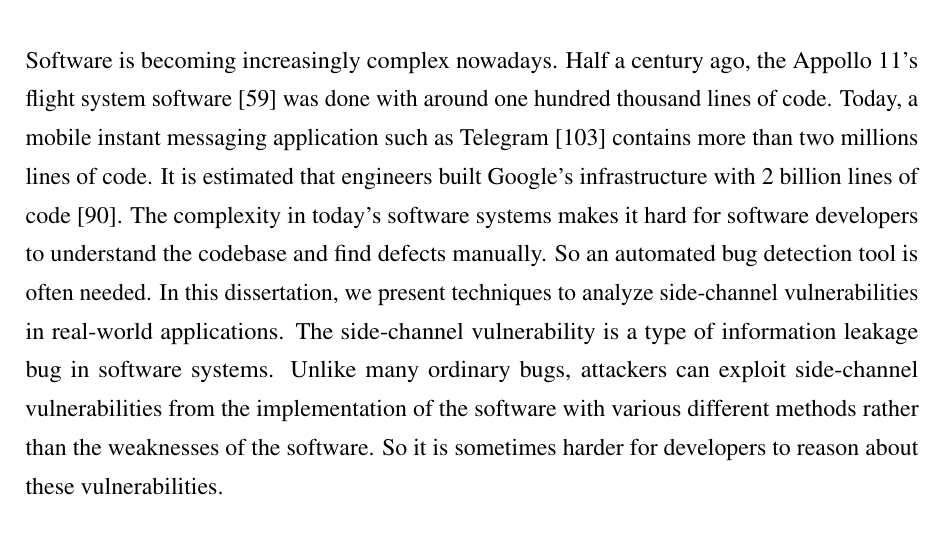
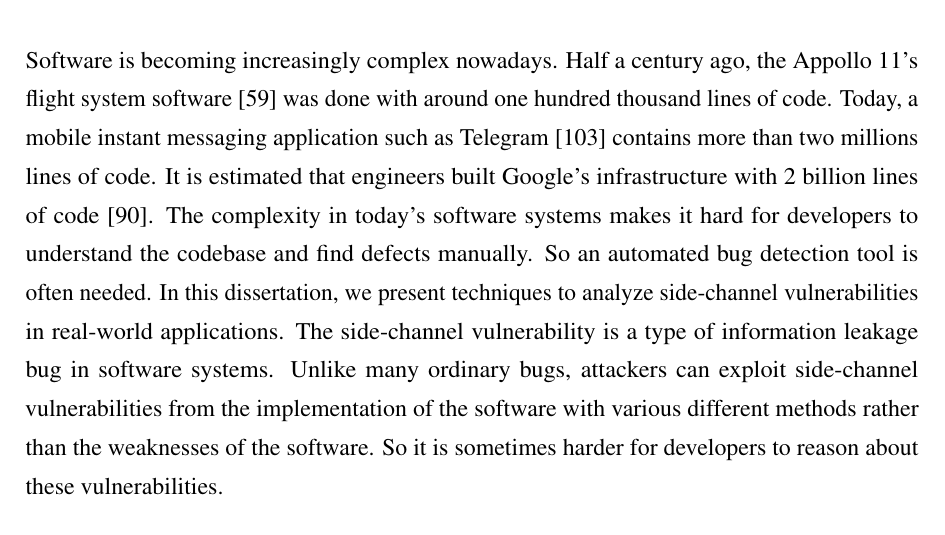
Before and after one commit to qinkunbao/Thesis, a LaTeX thesis (Qinkun-Dissertation.tex, which reads Chapter-1/Chapter-1.tex): part of page 14 of 135, cut so that both start at the same text. Compiled offline with pdfLaTeX; a missing bibliography style is replaced by a similar one.

Commit message:
Updates from Overleaf

```diff
--- a/Chapter-1/Chapter-1.tex
+++ b/Chapter-1/Chapter-1.tex
@@ -2,7 +2,7 @@
 
 \chapter{Introduction} \label{chapter1}
 Software is becoming increasingly complex nowadays. Half a century ago, the Appollo 11's flight system software~\cite{hamilton19690apollo} was done with around one hundred thousand lines of code.
-Today, a mobile instant messaging application such as Telegram~\cite{telegram} contains more than two millions lines of code. It is estimated that engineers built Google's infrastructure with 2 billion lines of code~\cite{potvin2016google}. The complexity in today's software systems makes it hard for software developers to understand the codebase and find defects manually. So an automated bug detection tool is often needed. In this dissertation, we present techniques to analyze side-channel vulnerabilities in real-world applications. The side-channel vulnerability is a type of information leakage bug in software systems. Unlike many ordinary bugs, attackers can exploit side-channel vulnerabilities from the implementation of the software with various different methods rather than the weaknesses of the software. So it is sometimes harder for developers to reason about these vulnerabilities.
+Today, a mobile instant messaging application such as Telegram~\cite{telegram} contains more than two millions lines of code. It is estimated that engineers built Google's infrastructure with 2 billion lines of code~\cite{potvin2016google}. The complexity in today's software systems makes it hard for developers to understand the codebase and find defects manually. So an automated bug detection tool is often needed. In this dissertation, we present techniques to analyze side-channel vulnerabilities in real-world applications. The side-channel vulnerability is a type of information leakage bug in software systems. Unlike many ordinary bugs, attackers can exploit side-channel vulnerabilities from the implementation of the software with various different methods rather than the weaknesses of the software. So it is sometimes harder for developers to reason about these vulnerabilities.
 
 \section{Side-channels}
 A side-channel attack is any attack that allows adversaries to infer sensitive information based on ``side-channel'' information. In 1996, Kocher published the first side-channel attack in the literature~\cite{kocher1996timing}. He demonstrated that an attacker could break cryptosystems such as RSA or Diffie-Hellman by measuring the execution time of a simple modular exponentiation operation. The simple modular exponentiation calculates the remainder of an exponent divided by an integer.  The simple modular exponentiation operation executes faster when the exponent bit is 0 and slower when the exponent bit is 1. As a result, an attacker can infer the whole secret key by measuring the execution time of the operation. Since then, researchers have proposed numerous side-channel attacks which exploit different kinds of ``side-channel'' information, including execution timing~\cite{184415,disselkoen2017prime+,7163050}, power consumption~\cite{kar20178}, electromagnetic radiation~\cite{agrawal2002side,217605}, and even sound~\cite{chari1999towards}.
```
